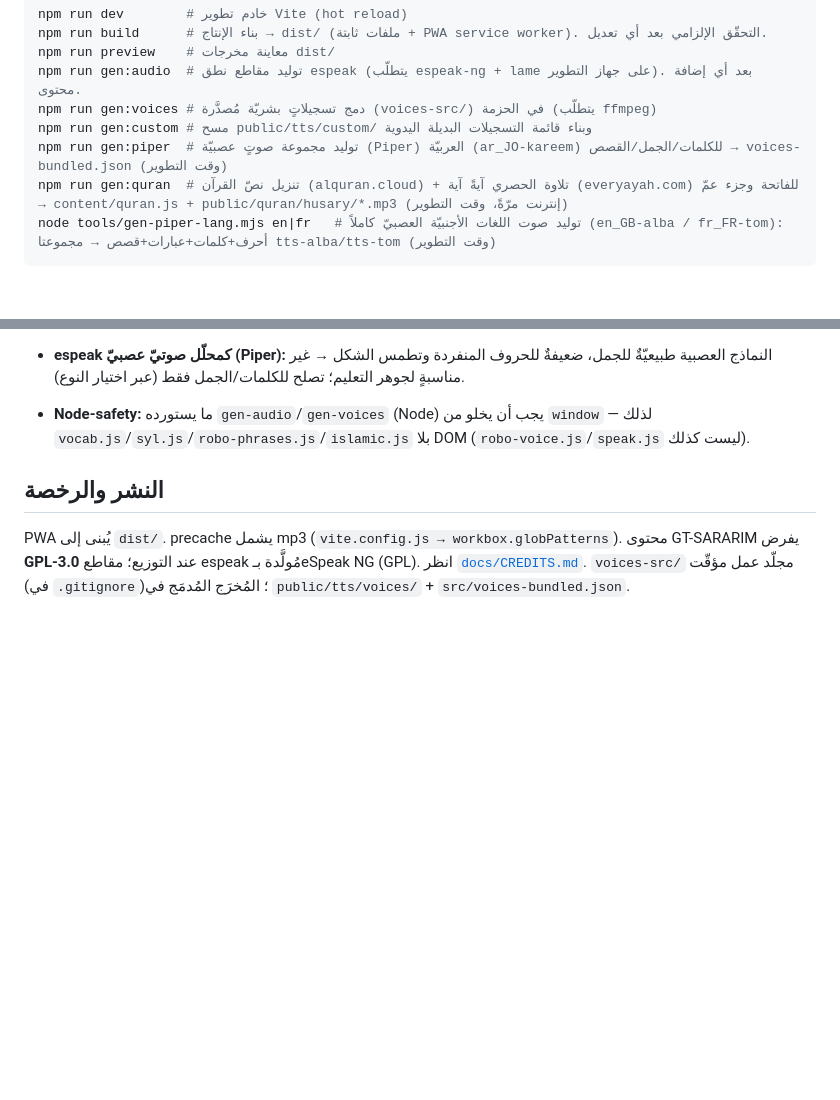
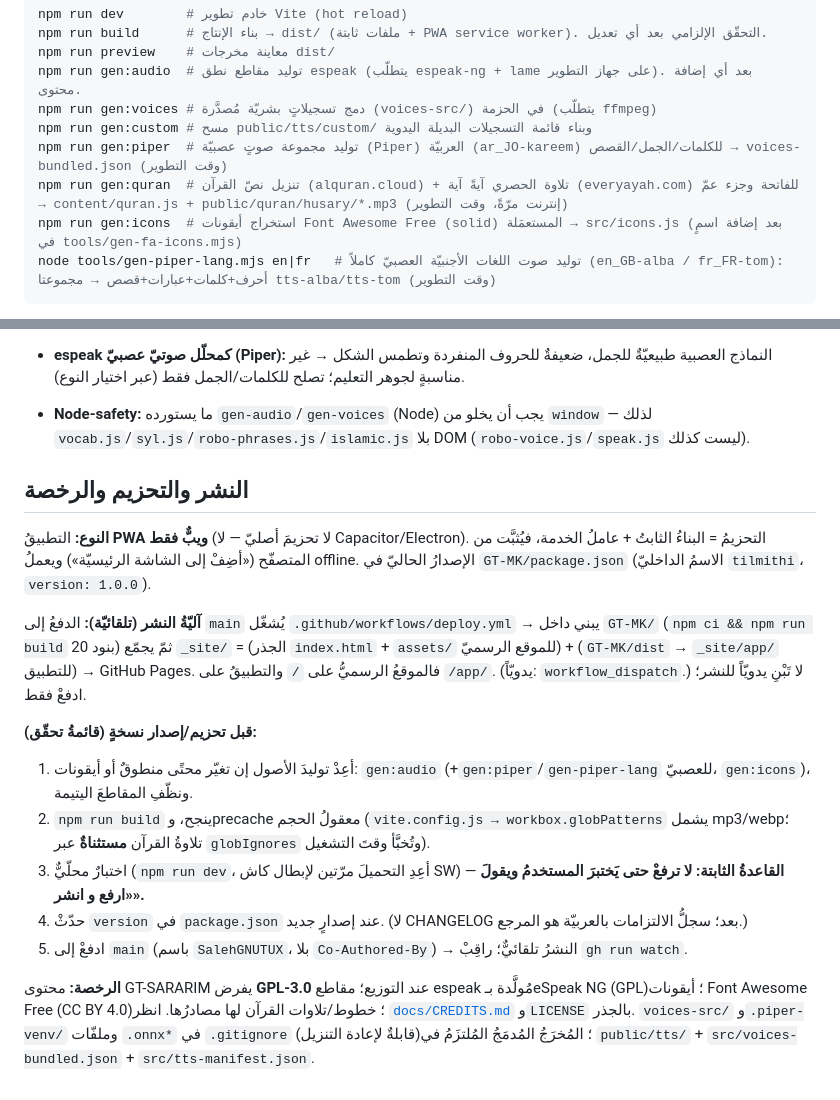
Before and after one commit to SalehGNUTUX/GT-MISHKATKIDS, a Markdown page: GT-MK/CLAUDE.md, 2 parts joined by grey strips. Drawn GitHub-style; blank space fills up the shorter version.

Commit message:
توثيق: استعداداتُ تحزيم النسخة الأولى ونشرها (آليّة النشر + قائمة تحقّق الإصدار + الرخص + gen:icons)

````diff
--- a/GT-MK/CLAUDE.md
+++ b/GT-MK/CLAUDE.md
@@ -19,6 +19,7 @@ npm run gen:voices # دمج تسجيلاتٍ بشريّة مُصدَّرة (voic
 npm run gen:custom # مسح public/tts/custom/ وبناء قائمة التسجيلات البديلة اليدوية
 npm run gen:piper  # توليد مجموعة صوتٍ عصبيّة (Piper) العربيّة (ar_JO-kareem) للكلمات/الجمل/القصص → voices-bundled.json (وقت التطوير)
 npm run gen:quran  # تنزيل نصّ القرآن (alquran.cloud) + تلاوة الحصري آيةً آية (everyayah.com) للفاتحة وجزء عمّ → content/quran.js + public/quran/husary/*.mp3 (إنترنت مرّةً، وقت التطوير)
+npm run gen:icons  # استخراج أيقونات Font Awesome Free (solid) المستعمَلة → src/icons.js (بعد إضافة اسمٍ في tools/gen-fa-icons.mjs)
 node tools/gen-piper-lang.mjs en|fr   # توليد صوت اللغات الأجنبيّة العصبيّ كاملاً (en_GB-alba / fr_FR-tom): أحرف+كلمات+عبارات+قصص → مجموعتا tts-alba/tts-tom (وقت التطوير)
 ```
 
@@ -116,6 +117,17 @@ node tools/gen-piper-lang.mjs en|fr   # توليد صوت اللغات الأج
 - **espeak كمحلّل صوتيّ عصبيّ (Piper):** النماذج العصبية طبيعيّةٌ للجمل، ضعيفةٌ للحروف المنفردة وتطمس الشكل → غير مناسبةٍ لجوهر التعليم؛ تصلح للكلمات/الجمل فقط (عبر اختيار النوع).
 - **Node-safety:** ما يستورده `gen-audio`/`gen-voices` (Node) يجب أن يخلو من `window` — لذلك `vocab.js`/`syl.js`/`robo-phrases.js`/`islamic.js` بلا DOM (`robo-voice.js`/`speak.js` ليست كذلك).
 
-## النشر والرخصة
+## النشر والتحزيم والرخصة
 
-PWA يُبنى إلى `dist/`. precache يشمل mp3 (`vite.config.js → workbox.globPatterns`). محتوى GT-SARARIM يفرض **GPL-3.0** عند التوزيع؛ مقاطع espeak مُولَّدة بـeSpeak NG (GPL). انظر [`docs/CREDITS.md`](docs/CREDITS.md). `voices-src/` مجلّد عمل مؤقّت (في `.gitignore`)؛ المُخرَج المُدمَج في `public/tts/voices/` + `src/voices-bundled.json`.
+**النوع:** التطبيقُ **PWA ويبٌّ فقط** (لا تحزيمَ أصليّ — لا Capacitor/Electron). التحزيمُ = البناءُ الثابتُ + عاملُ الخدمة، فيُثبَّت من المتصفّح («أضِفْ إلى الشاشة الرئيسيّة») ويعملُ offline. الإصدارُ الحاليّ في `GT-MK/package.json` (الاسمُ الداخليّ `tilmithi`، `version: 1.0.0`).
+
+**آليّةُ النشر (تلقائيّة):** الدفعُ إلى `main` يُشغّل `.github/workflows/deploy.yml` → يبني داخل `GT-MK/` (`npm ci && npm run build` بنود 20) ثمّ يجمّع `_site/` = (الجذر `index.html` + `assets/` للموقع الرسميّ) + (`GT-MK/dist` → `_site/app/` للتطبيق) → GitHub Pages. فالموقعُ الرسميُّ على `/` والتطبيقُ على `/app/`. (يدويّاً: `workflow_dispatch`.) لا تَبْنِ يدويّاً للنشر؛ ادفعْ فقط.
+
+**قبل تحزيم/إصدار نسخةٍ (قائمةُ تحقّق):**
+1. أعِدْ توليدَ الأصول إن تغيّر محتًى منطوقٌ أو أيقونات: `gen:audio` (+`gen:piper`/`gen-piper-lang` للعصبيّ، `gen:icons`)، ونظّفِ المقاطعَ اليتيمة.
+2. `npm run build` ينجح، وprecache معقولُ الحجم (`vite.config.js → workbox.globPatterns` يشمل mp3/webp؛ تلاوةُ القرآن **مستثناةٌ** عبر `globIgnores` وتُخبَّأ وقتَ التشغيل).
+3. اختبارٌ محلّيٌّ (`npm run dev`، أعِدِ التحميلَ مرّتين لإبطال كاش SW) — **القاعدةُ الثابتة: لا ترفعْ حتى يَختبرَ المستخدمُ ويقولَ «ارفع و انشر».**
+4. حدّثْ `version` في `package.json` عند إصدارٍ جديد. (لا CHANGELOG بعد؛ سجلُّ الالتزامات بالعربيّة هو المرجع.)
+5. ادفعْ إلى `main` (باسم `SalehGNUTUX`، بلا `Co-Authored-By`) → النشرُ تلقائيٌّ؛ راقِبْ `gh run watch`.
+
+**الرخصة:** محتوى GT-SARARIM يفرض **GPL-3.0** عند التوزيع؛ مقاطع espeak مُولَّدة بـeSpeak NG (GPL)؛ أيقونات Font Awesome Free (CC BY 4.0)؛ خطوط/تلاوات القرآن لها مصادرُها. انظر [`docs/CREDITS.md`](docs/CREDITS.md) و`LICENSE` بالجذر. `voices-src/` و`.piper-venv/` وملفّات `.onnx*` في `.gitignore` (قابلةٌ لإعادة التنزيل)؛ المُخرَجُ المُدمَجُ المُلتزَمُ في `public/tts/` + `src/voices-bundled.json` + `src/tts-manifest.json`.
````
